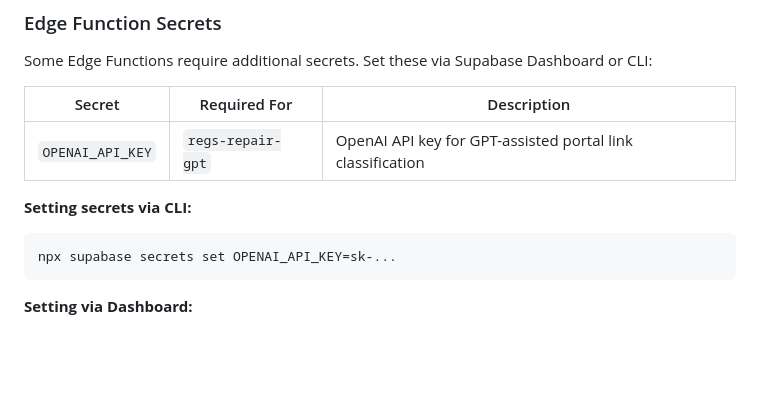
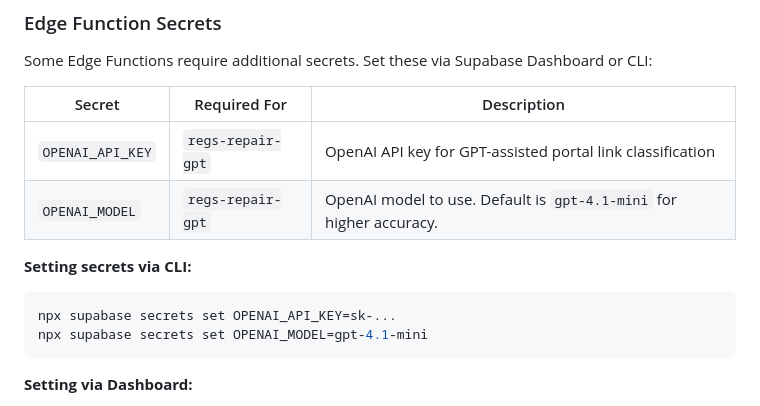
Before and after one commit to adammcguffee/the-skinning-shed, a Markdown page: docs/RUNBOOK.md, the part around the change. Rendered like a GitHub page; blank space fills up the shorter version.

Commit message:
chore(regs): use configurable OPENAI_MODEL (default gpt-4.1-mini) for discovery

````diff
--- a/docs/RUNBOOK.md
+++ b/docs/RUNBOOK.md
@@ -161,10 +161,12 @@ Some Edge Functions require additional secrets. Set these via Supabase Dashboard
 | Secret | Required For | Description |
 |--------|-------------|-------------|
 | `OPENAI_API_KEY` | `regs-repair-gpt` | OpenAI API key for GPT-assisted portal link classification |
+| `OPENAI_MODEL` | `regs-repair-gpt` | OpenAI model to use. Default is `gpt-4.1-mini` for higher accuracy. |
 
 **Setting secrets via CLI:**
 ```bash
 npx supabase secrets set OPENAI_API_KEY=sk-...
+npx supabase secrets set OPENAI_MODEL=gpt-4.1-mini
 ```
 
 **Setting via Dashboard:**
````
